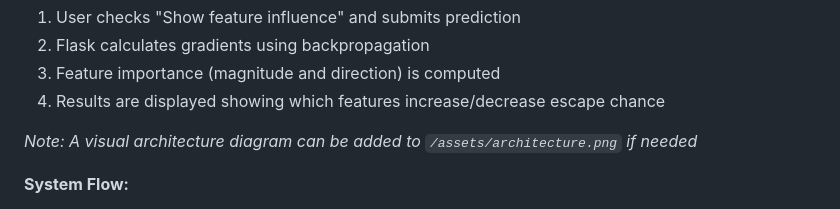
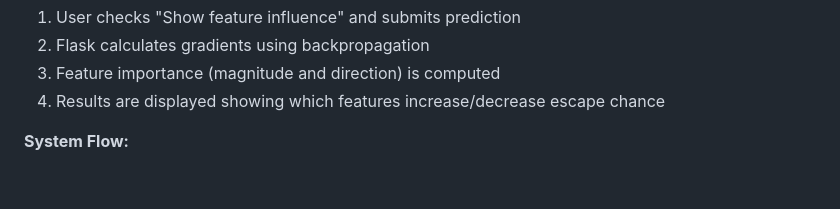
Before and after one commit to nhorton06/DBDPrediction, a Markdown page: README.md, the part around the change. Drawn GitHub-style; blank space fills up the shorter version.

```diff
--- a/README.md
+++ b/README.md
@@ -43,8 +43,6 @@ The system follows a request-response flow with multiple endpoints:
 2. Flask calculates gradients using backpropagation
 3. Feature importance (magnitude and direction) is computed
 4. Results are displayed showing which features increase/decrease escape chance
-
-*Note: A visual architecture diagram can be added to `/assets/architecture.png` if needed*
 
 **System Flow:**
 1. User inputs game parameters via web interface or API
```
